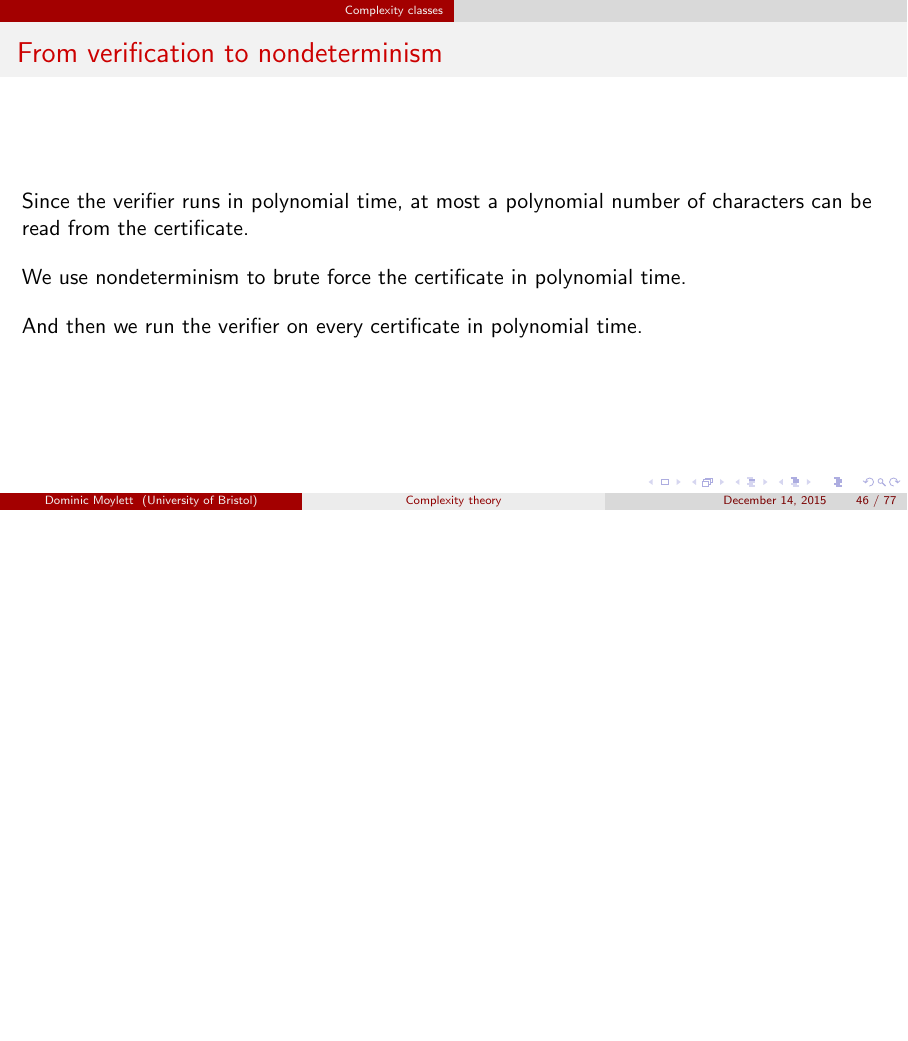
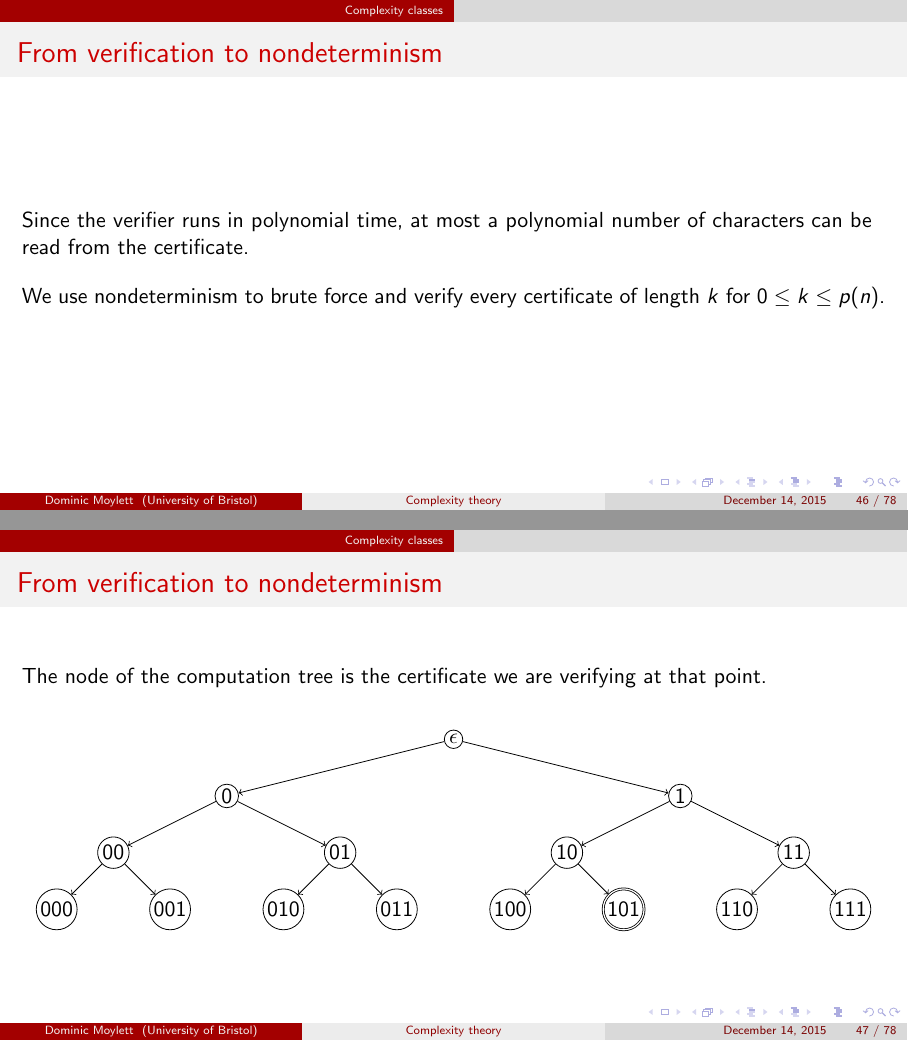
Before and after one commit to aemylt/topics_presentation, LaTeX slides (topics_presentation.tex): page 92 of 141 before the commit and pages 92 and 96 of 145 after it, the two joined at a grey line, the shorter picture padded with empty space. The pictures show the PDF file topics_presentation.pdf that the author committed with the source.

Commit message:
Added example from verification to nondeterminism

```diff
--- a/topics_presentation.tex
+++ b/topics_presentation.tex
@@ -1262,9 +1262,102 @@ Our certificate $c$ is now the polynomial length sequence that leads to the acce
 \frametitle{From verification to nondeterminism}
 Since the verifier runs in polynomial time, at most a polynomial number of characters can be read from the certificate.
 
-We use nondeterminism to brute force the certificate in polynomial time.
-
-And then we run the verifier on every certificate in polynomial time.
+We use nondeterminism to brute force and verify every certificate of length $k$ for $0 \leq k \leq p(n)$.
+\end{frame}
+
+\begin{frame}
+\frametitle{From verification to nondeterminism}
+
+The node of the computation tree is the certificate we are verifying at that point.
+\begin{center}
+\begin{tikzpicture}
+	\tikzset{state/.append style={inner sep=1pt,minimum size=0pt}}
+	\node[state] (e) at (0,0) {$\epsilon$};
+\end{tikzpicture}
+\end{center}
+\end{frame}
+
+\begin{frame}[noframenumbering]
+\frametitle{From verification to nondeterminism}
+
+The node of the computation tree is the certificate we are verifying at that point.
+\begin{center}
+\begin{tikzpicture}
+	\tikzset{state/.append style={inner sep=1pt,minimum size=0pt}}
+	\node[state] (e) at (0,0) {$\epsilon$};
+	\node[state] (0) at (-4,-1) {$0$};
+	\node[state] (1) at (4,-1) {$1$};
+	\path[->]
+		(e) edge node {} (0)
+		(e) edge node {} (1);
+\end{tikzpicture}
+\end{center}
+\end{frame}
+
+\begin{frame}[noframenumbering]
+\frametitle{From verification to nondeterminism}
+
+The node of the computation tree is the certificate we are verifying at that point.
+\begin{center}
+\begin{tikzpicture}
+	\tikzset{state/.append style={inner sep=1pt,minimum size=0pt}}
+	\node[state] (e) at (0,0) {$\epsilon$};
+	\node[state] (0) at (-4,-1) {$0$};
+	\node[state] (1) at (4,-1) {$1$};
+	\node[state] (00) at (-6,-2) {$00$};
+	\node[state] (01) at (-2,-2) {$01$};
+	\node[state] (10) at (2,-2) {$10$};
+	\node[state] (11) at (6,-2) {$11$};
+	\path[->]
+		(e) edge node {} (0)
+		(e) edge node {} (1)
+		(0) edge node {} (00)
+		(0) edge node {} (01)
+		(1) edge node {} (10)
+		(1) edge node {} (11);
+\end{tikzpicture}
+\end{center}
+\end{frame}
+
+\begin{frame}[noframenumbering]
+\frametitle{From verification to nondeterminism}
+
+The node of the computation tree is the certificate we are verifying at that point.
+\begin{center}
+\begin{tikzpicture}
+	\tikzset{state/.append style={inner sep=1pt,minimum size=0pt}}
+	\node[state] (e) at (0,0) {$\epsilon$};
+	\node[state] (0) at (-4,-1) {$0$};
+	\node[state] (1) at (4,-1) {$1$};
+	\node[state] (00) at (-6,-2) {$00$};
+	\node[state] (01) at (-2,-2) {$01$};
+	\node[state] (10) at (2,-2) {$10$};
+	\node[state] (11) at (6,-2) {$11$};
+	\node[state] (000) at (-7,-3) {$000$};
+	\node[state] (001) at (-5,-3) {$001$};
+	\node[state] (010) at (-3,-3) {$010$};
+	\node[state] (011) at (-1,-3) {$011$};
+	\node[state] (100) at (1,-3) {$100$};
+	\node[state, accepting] (101) at (3,-3) {$101$};
+	\node[state] (110) at (5,-3) {$110$};
+	\node[state] (111) at (7,-3) {$111$};
+	\path[->]
+		(e) edge node {} (0)
+		(e) edge node {} (1)
+		(0) edge node {} (00)
+		(0) edge node {} (01)
+		(1) edge node {} (10)
+		(1) edge node {} (11)
+		(00) edge node {} (000)
+		(00) edge node {} (001)
+		(01) edge node {} (010)
+		(01) edge node {} (011)
+		(10) edge node {} (100)
+		(10) edge node {} (101)
+		(11) edge node {} (110)
+		(11) edge node {} (111);
+\end{tikzpicture}
+\end{center}
 \end{frame}
 
 \begin{frame}
```
Also changed, not shown: topics_presentation.pdf.
